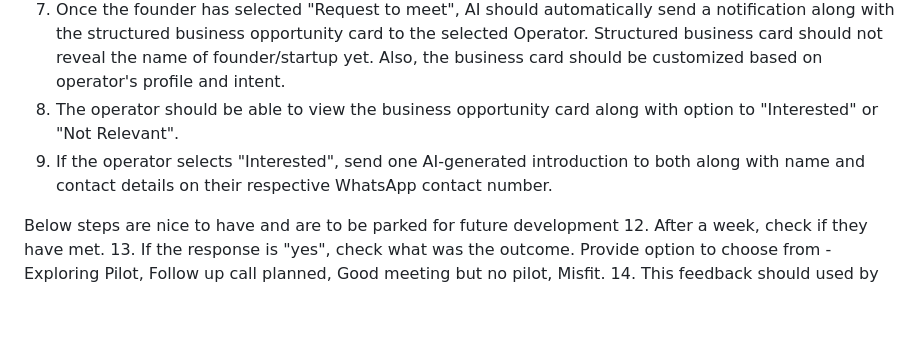
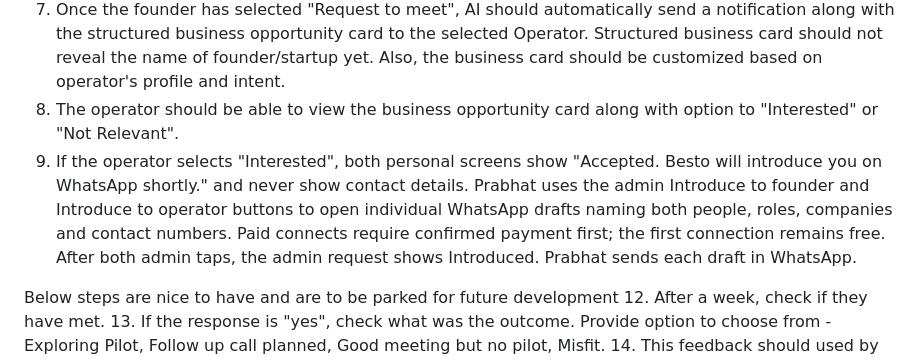
Before and after one commit to reachprabhat/pilot-match, a Markdown page: PRODUCT.md, the part around the change. GitHub-like rendering; blank space fills up the shorter version.

```diff
--- a/PRODUCT.md
+++ b/PRODUCT.md
@@ -60,7 +60,7 @@ The story: \[The startup founder wants to meet relevant operators/promoters with
 6. The founder should be able to choose "Request to meet" or "Park" or "Reject"
 7. Once the founder has selected "Request to meet", AI should automatically send a notification along with the structured business opportunity card to the selected Operator. Structured business card should not reveal the name of founder/startup yet. Also, the business card should be customized based on operator's profile and intent.
 8. The operator should be able to view the business opportunity card along with option to "Interested" or "Not Relevant".
-9. If the operator selects "Interested", send one AI-generated introduction to both along with name and contact details on their respective WhatsApp contact number.
+9. If the operator selects "Interested", both personal screens show "Accepted. Besto will introduce you on WhatsApp shortly." and never show contact details. Prabhat uses the admin Introduce to founder and Introduce to operator buttons to open individual WhatsApp drafts naming both people, roles, companies and contact numbers. Paid connects require confirmed payment first; the first connection remains free. After both admin taps, the admin request shows Introduced. Prabhat sends each draft in WhatsApp.
 
 Below steps are nice to have and are to be parked for future development
 12. After a week, check if they have met.
```
Also changed, not shown: PROGRESS.md (+4 -0 lines).
